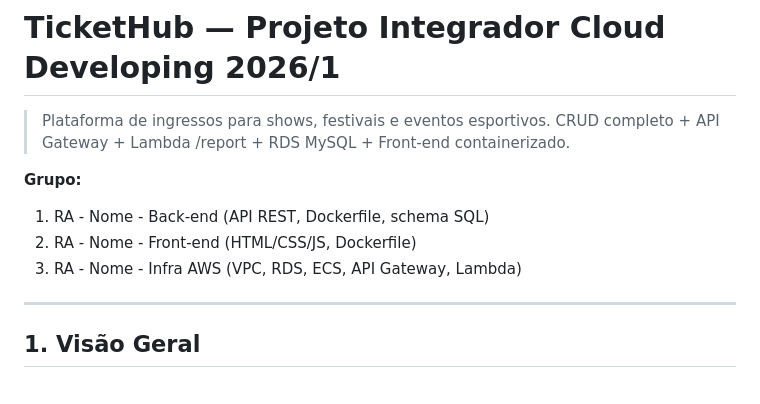
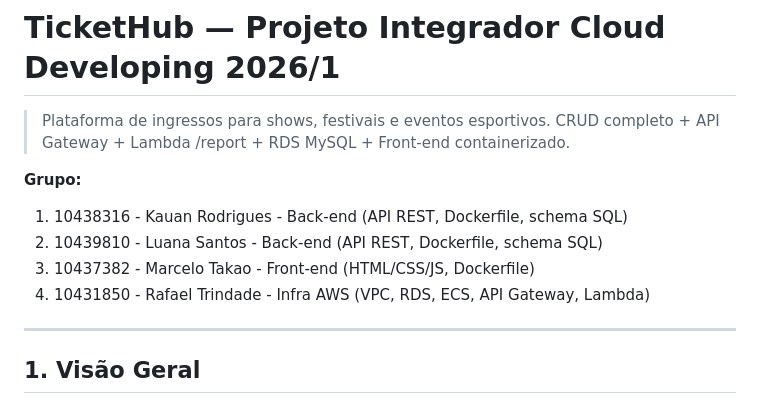
Before and after one commit to KauanRodriguesF/tickethub, a Markdown page: README.md, the part around the change. Rendered like a GitHub page.

```diff
--- a/README.md
+++ b/README.md
@@ -5,9 +5,10 @@
 
 **Grupo:**
 
-1. RA - Nome - Back-end (API REST, Dockerfile, schema SQL)
-2. RA - Nome - Front-end (HTML/CSS/JS, Dockerfile)
-3. RA - Nome - Infra AWS (VPC, RDS, ECS, API Gateway, Lambda)
+1. 10438316 - Kauan Rodrigues - Back-end (API REST, Dockerfile, schema SQL)
+2. 10439810 - Luana Santos - Back-end (API REST, Dockerfile, schema SQL)
+3. 10437382 - Marcelo Takao - Front-end (HTML/CSS/JS, Dockerfile)
+4. 10431850 - Rafael Trindade - Infra AWS (VPC, RDS, ECS, API Gateway, Lambda)
 
 ---
 
```
